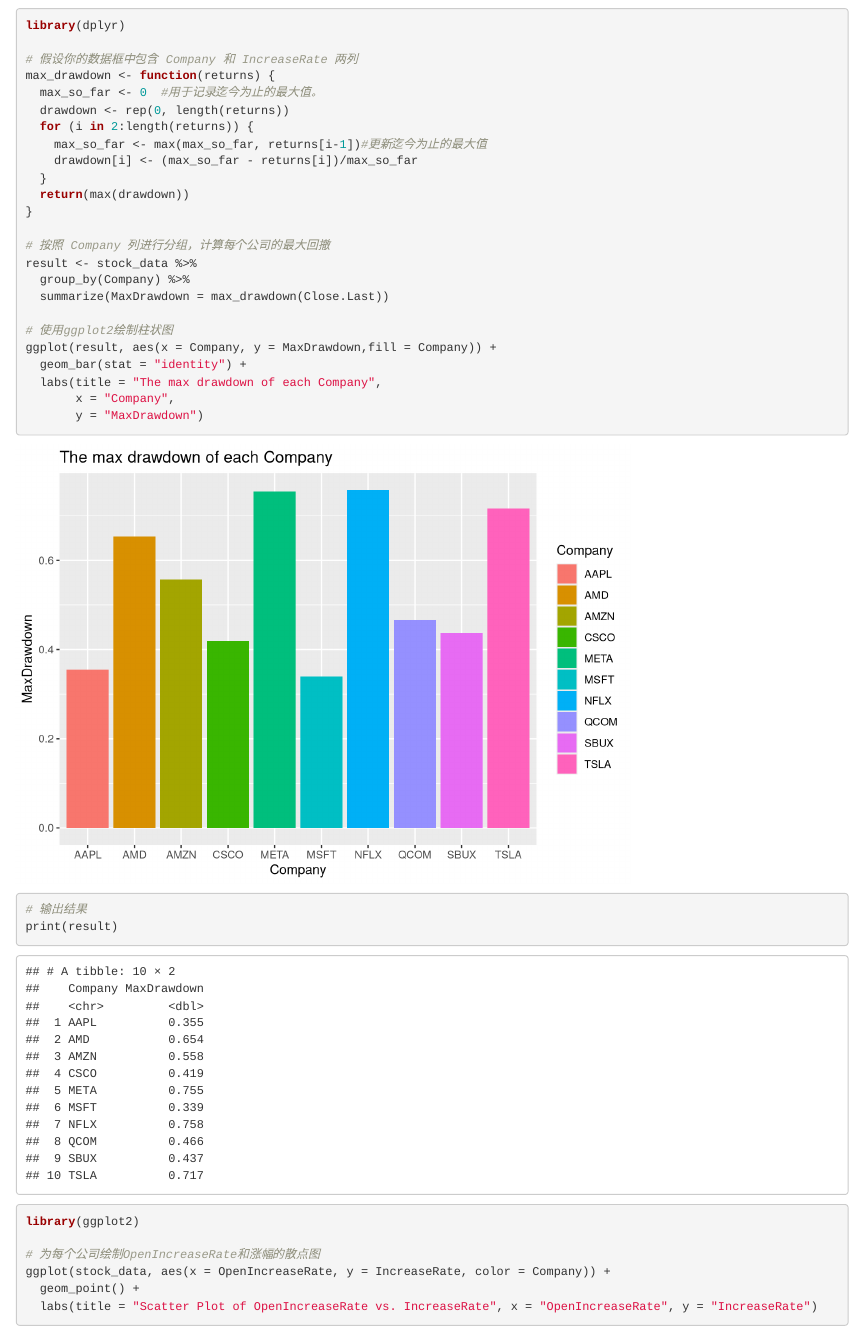
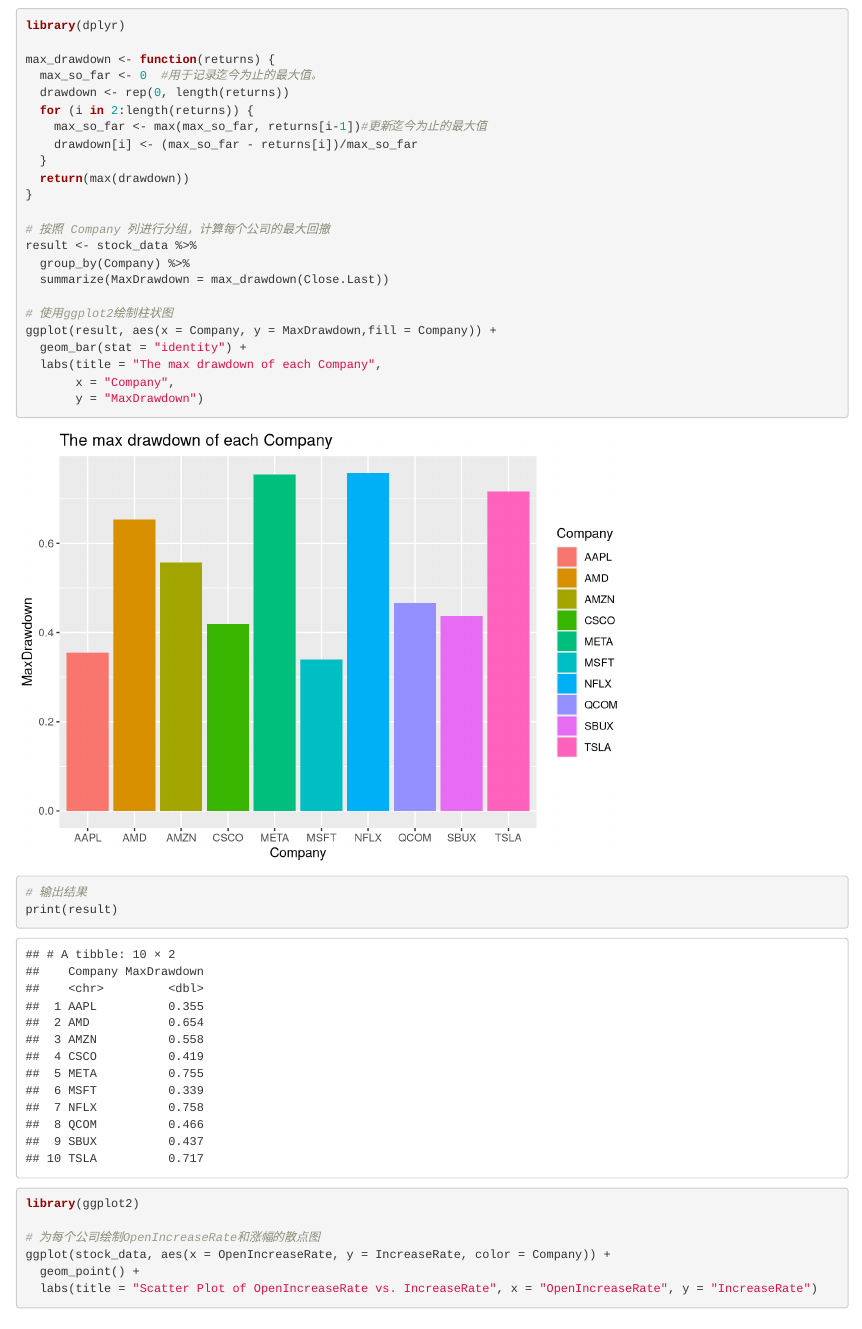
Before and after one commit to deidei1210/Statistical-Analysis-and-Modeling-Final-Project, an R Markdown document (3. 时序模型/Stock.Rmd): the page in a window 1100 px wide, from 7900 px down. Rendered offline with R 4.5, knitr and Pandoc, with nearby package versions; drawn as R Markdown's standard HTML page in place of the format the file asks for; some code elsewhere in the file could not run offline.

Commit message:
Update Stock.Rmd

````diff
--- a/3. 时序模型/Stock.Rmd
+++ b/3. 时序模型/Stock.Rmd
@@ -265,7 +265,6 @@
 ```{r}
 library(dplyr)
 
-# 假设你的数据框中包含 Company 和 IncreaseRate 两列
 max_drawdown <- function(returns) {
   max_so_far <- 0  #用于记录迄今为止的最大值。
   drawdown <- rep(0, length(returns))
````
